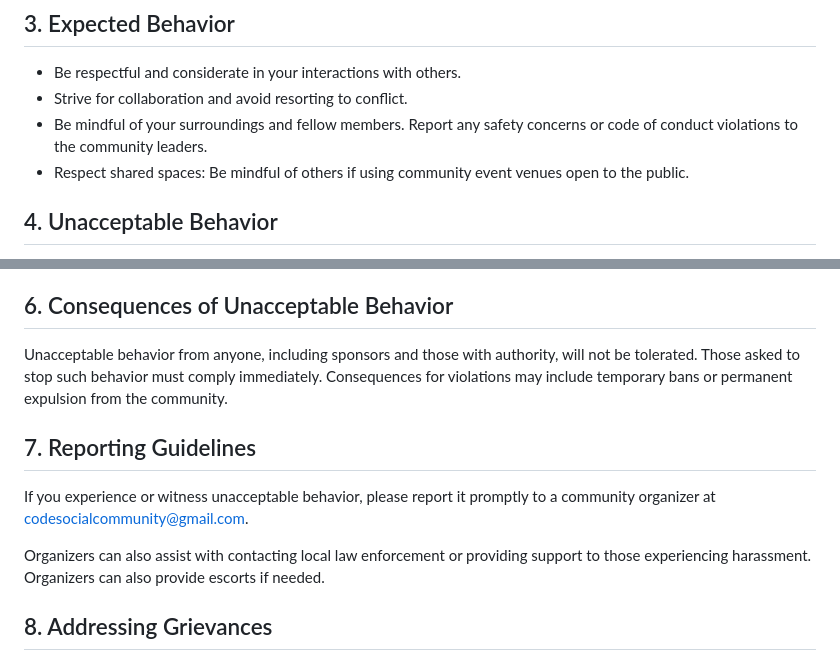
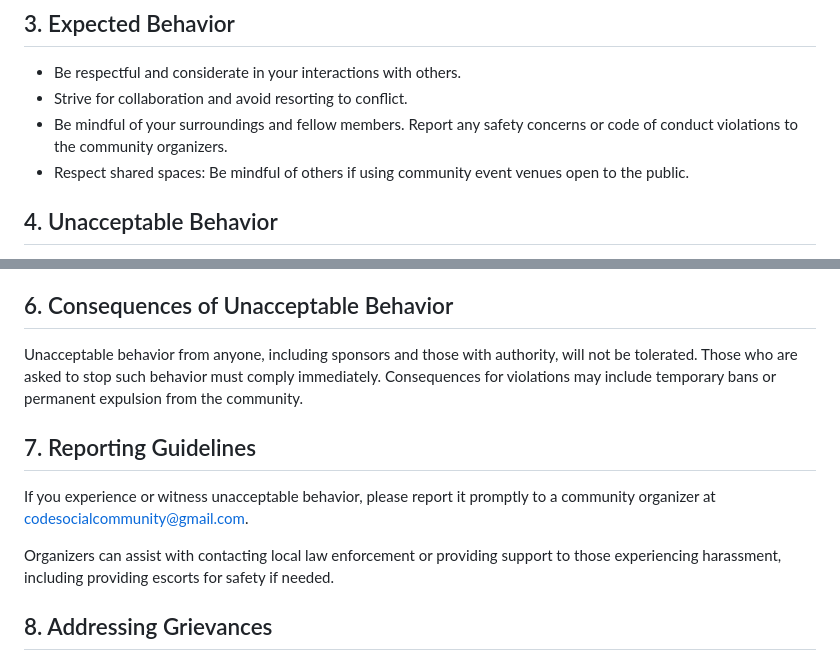
Before and after one commit to Code-Social/official-website, a Markdown page: CODE_OF_CONDUCT.md, 2 parts joined by grey strips. GitHub-like rendering.

Commit message:
changes in rules file

```diff
--- a/CODE_OF_CONDUCT.md
+++ b/CODE_OF_CONDUCT.md
@@ -14,7 +14,7 @@ We believe in fostering open source citizenship, where members recognize their i
 
 - Be respectful and considerate in your interactions with others.
 - Strive for collaboration and avoid resorting to conflict.
-- Be mindful of your surroundings and fellow members. Report any safety concerns or code of conduct violations to the community leaders.
+- Be mindful of your surroundings and fellow members. Report any safety concerns or code of conduct violations to the community organizers.
 - Respect shared spaces: Be mindful of others if using community event venues open to the public.
 
 ## 4. Unacceptable Behavior
@@ -38,13 +38,13 @@ Weapons of any kind, including firearms, explosives, and large knives, are stric
 
 ## 6. Consequences of Unacceptable Behavior
 
-Unacceptable behavior from anyone, including sponsors and those with authority, will not be tolerated. Those asked to stop such behavior must comply immediately. Consequences for violations may include temporary bans or permanent expulsion from the community.
+Unacceptable behavior from anyone, including sponsors and those with authority, will not be tolerated. Those who are asked to stop such behavior must comply immediately. Consequences for violations may include temporary bans or permanent expulsion from the community.
 
 ## 7. Reporting Guidelines
 
 If you experience or witness unacceptable behavior, please report it promptly to a community organizer at [codesocialcommunity@gmail.com](mailto:codesocialcommunity@gmail.com).
 
-Organizers can also assist with contacting local law enforcement or providing support to those experiencing harassment. Organizers can also provide escorts if needed.
+Organizers can assist with contacting local law enforcement or providing support to those experiencing harassment, including providing escorts for safety if needed.
 
 ## 8. Addressing Grievances
 
```
Also changed, not shown: CONTRIBUTING.md (+2 -2 lines).
